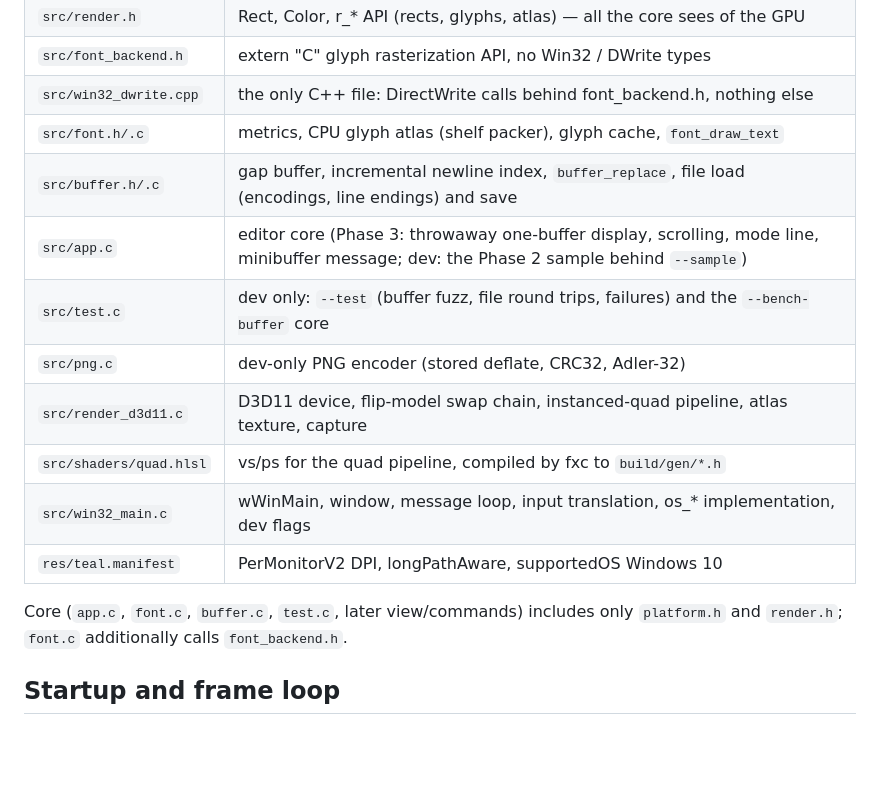
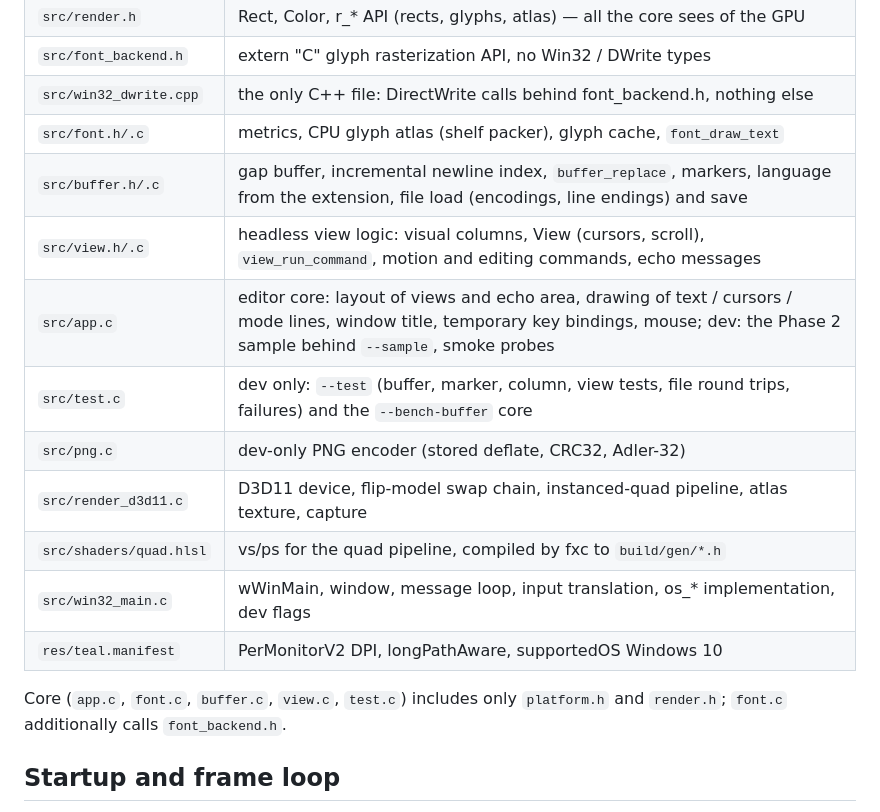
Before and after one commit to Bskasan/ronin-text-editor, a Markdown page: docs/ARCHITECTURE.md, the part around one of its changes. Rendered like a GitHub page; blank space fills up the shorter version.

```diff
--- a/docs/ARCHITECTURE.md
+++ b/docs/ARCHITECTURE.md
@@ -11,16 +11,17 @@
 | `src/font_backend.h` | extern "C" glyph rasterization API, no Win32 / DWrite types |
 | `src/win32_dwrite.cpp` | the only C++ file: DirectWrite calls behind font_backend.h, nothing else |
 | `src/font.h/.c` | metrics, CPU glyph atlas (shelf packer), glyph cache, `font_draw_text` |
-| `src/buffer.h/.c` | gap buffer, incremental newline index, `buffer_replace`, file load (encodings, line endings) and save |
-| `src/app.c` | editor core (Phase 3: throwaway one-buffer display, scrolling, mode line, minibuffer message; dev: the Phase 2 sample behind `--sample`) |
-| `src/test.c` | dev only: `--test` (buffer fuzz, file round trips, failures) and the `--bench-buffer` core |
+| `src/buffer.h/.c` | gap buffer, incremental newline index, `buffer_replace`, markers, language from the extension, file load (encodings, line endings) and save |
+| `src/view.h/.c` | headless view logic: visual columns, View (cursors, scroll), `view_run_command`, motion and editing commands, echo messages |
+| `src/app.c` | editor core: layout of views and echo area, drawing of text / cursors / mode lines, window title, temporary key bindings, mouse; dev: the Phase 2 sample behind `--sample`, smoke probes |
+| `src/test.c` | dev only: `--test` (buffer, marker, column, view tests, file round trips, failures) and the `--bench-buffer` core |
 | `src/png.c` | dev-only PNG encoder (stored deflate, CRC32, Adler-32) |
 | `src/render_d3d11.c` | D3D11 device, flip-model swap chain, instanced-quad pipeline, atlas texture, capture |
 | `src/shaders/quad.hlsl` | vs/ps for the quad pipeline, compiled by fxc to `build/gen/*.h` |
 | `src/win32_main.c` | wWinMain, window, message loop, input translation, os_* implementation, dev flags |
 | `res/teal.manifest` | PerMonitorV2 DPI, longPathAware, supportedOS Windows 10 |
 
-Core (`app.c`, `font.c`, `buffer.c`, `test.c`, later view/commands) includes only `platform.h` and `render.h`;
+Core (`app.c`, `font.c`, `buffer.c`, `view.c`, `test.c`) includes only `platform.h` and `render.h`;
 `font.c` additionally calls `font_backend.h`.
 
 ## Startup and frame loop
```
Also changed, not shown: other parts of docs/ARCHITECTURE.md (+28 -0 lines), CLAUDE.md (+22 -8 lines).
